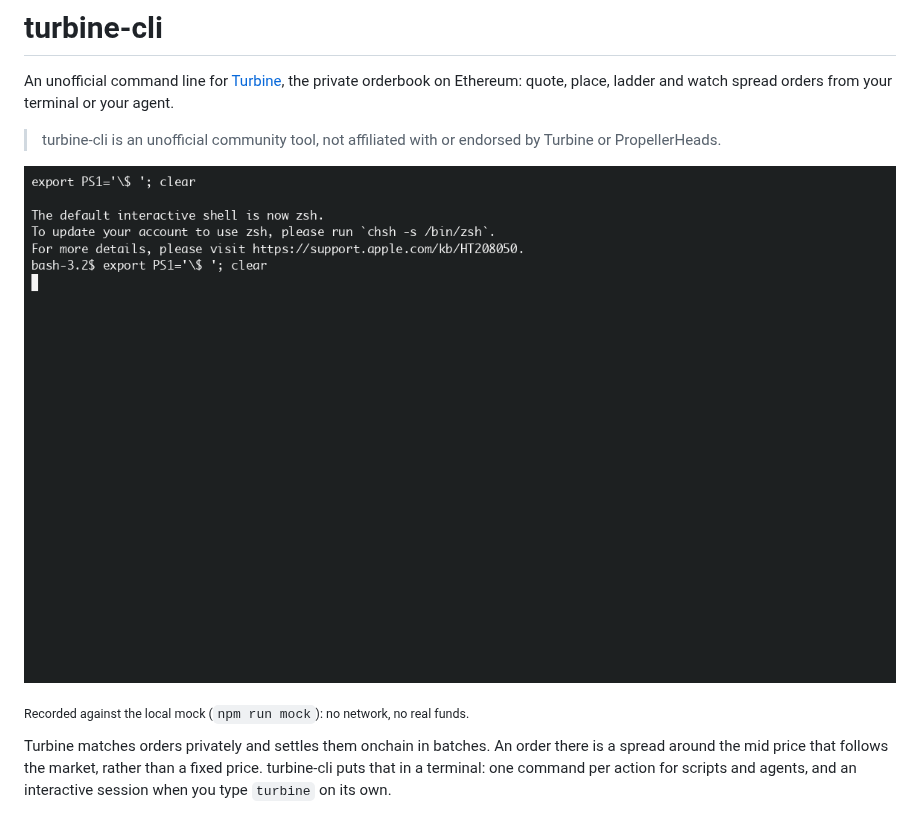
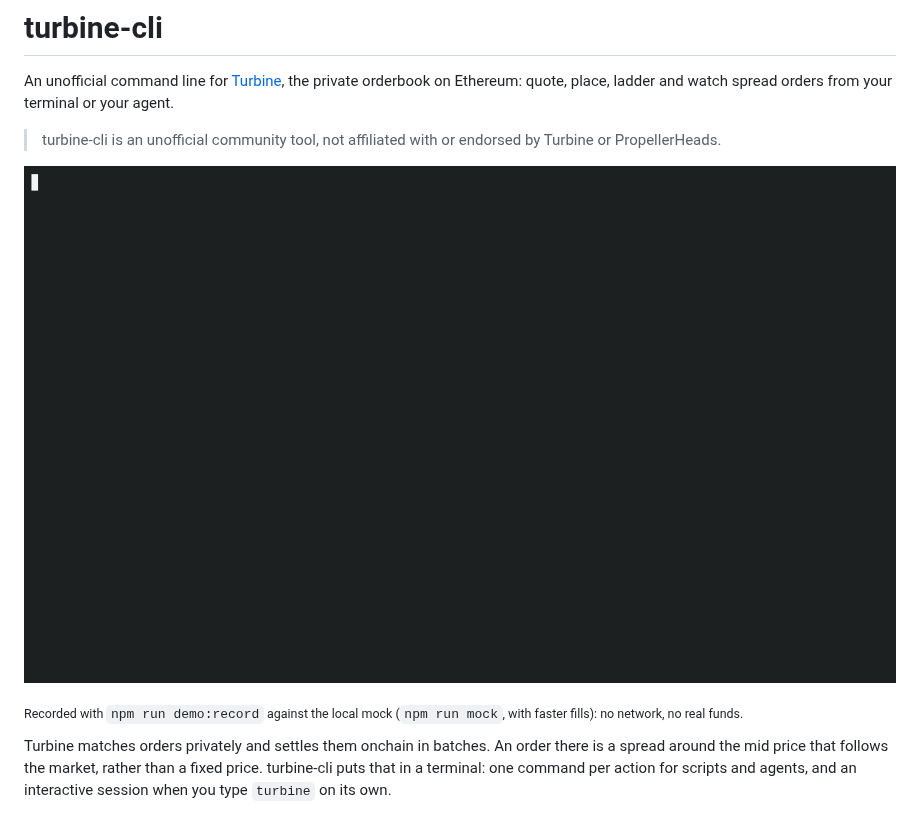
Before and after one commit to mfbz/turbine-cli, a Markdown page: README.md, the part around the change. Drawn GitHub-style; pictures changed too: assets/demo.gif.

Commit message:
docs(demo): a failed recording never replaces the GIF; a clean first frame; isolated from the machine

```diff
--- a/README.md
+++ b/README.md
@@ -6,7 +6,7 @@ An unofficial command line for [Turbine](https://docs.turbine.exchange), the pri
 
 ![turbine-cli in a terminal: the interactive session with Turbine's logo turning, a quote, a ladder of three orders with everything it signs, a live watch as fills arrive, and a cancel](assets/demo.gif)
 
-<sub>Recorded against the local mock (`npm run mock`): no network, no real funds.</sub>
+<sub>Recorded with `npm run demo:record` against the local mock (`npm run mock`, with faster fills): no network, no real funds.</sub>
 
 Turbine matches orders privately and settles them onchain in batches. An order there is a spread around the mid price that follows the market, rather than a fixed price. turbine-cli puts that in a terminal: one command per action for scripts and agents, and an interactive session when you type `turbine` on its own.
 
```
Also changed, not shown: 4 other files.
